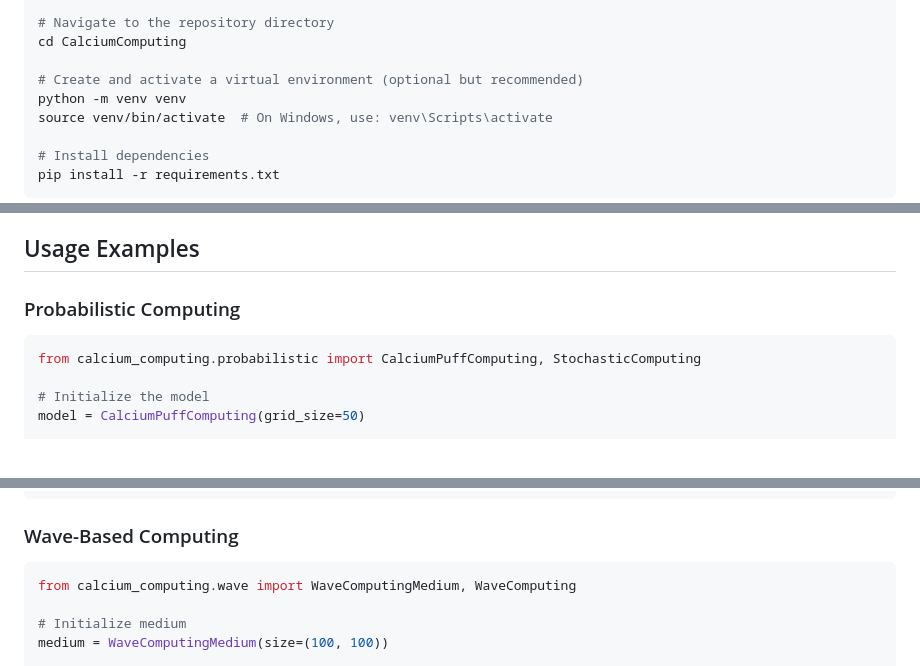
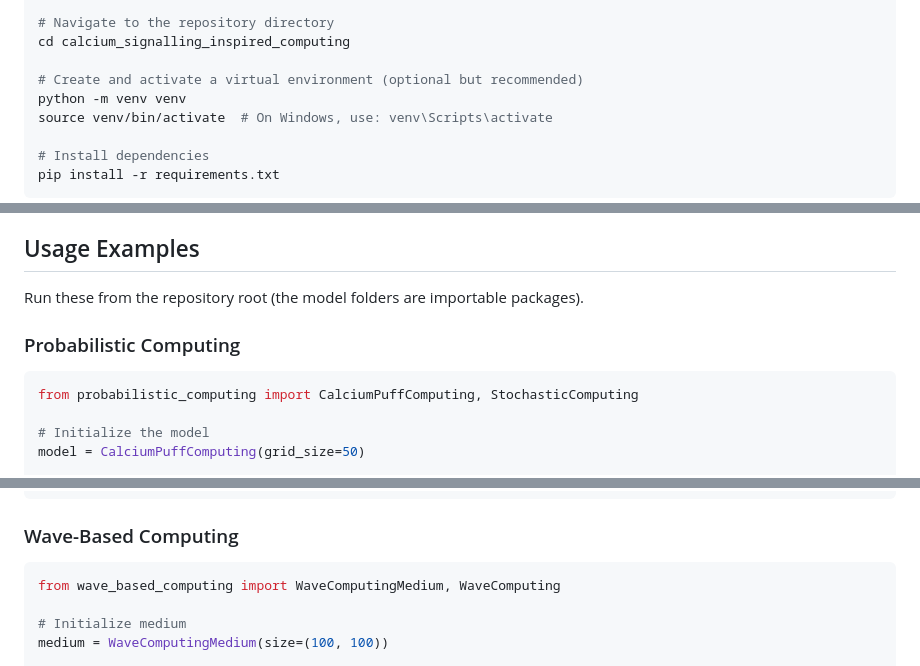
Before and after one commit to gddickinson/calcium_signalling_inspired_computing, a Markdown page: README.md, 3 parts joined by grey strips. GitHub-like rendering.

````diff
--- a/README.md
+++ b/README.md
@@ -99,6 +97,6 @@ git clone https://github.com/username/CalciumComputing.git
 
 # Navigate to the repository directory
-cd CalciumComputing
+cd calcium_signalling_inspired_computing
 
 # Create and activate a virtual environment (optional but recommended)
 python -m venv venv
@@ -119,10 +117,12 @@ pip install -r requirements.txt
 
 ## Usage Examples
 
+Run these from the repository root (the model folders are importable packages).
+
 ### Probabilistic Computing
 
 ```python
-from calcium_computing.probabilistic import CalciumPuffComputing, StochasticComputing
+from probabilistic_computing import CalciumPuffComputing, StochasticComputing
 
 # Initialize the model
 model = CalciumPuffComputing(grid_size=50)
@@ -142,7 +142,7 @@ print(f"0.3 × 0.7 ≈ {result:.4f}")
 ### Wave-Based Computing
 
 ```python
-from calcium_computing.wave import WaveComputingMedium, WaveComputing
+from wave_based_computing import WaveComputingMedium, WaveComputing
 
 # Initialize medium
 medium = WaveComputingMedium(size=(100, 100))
````
Also changed, not shown: other parts of README.md (+9 -11 lines).
